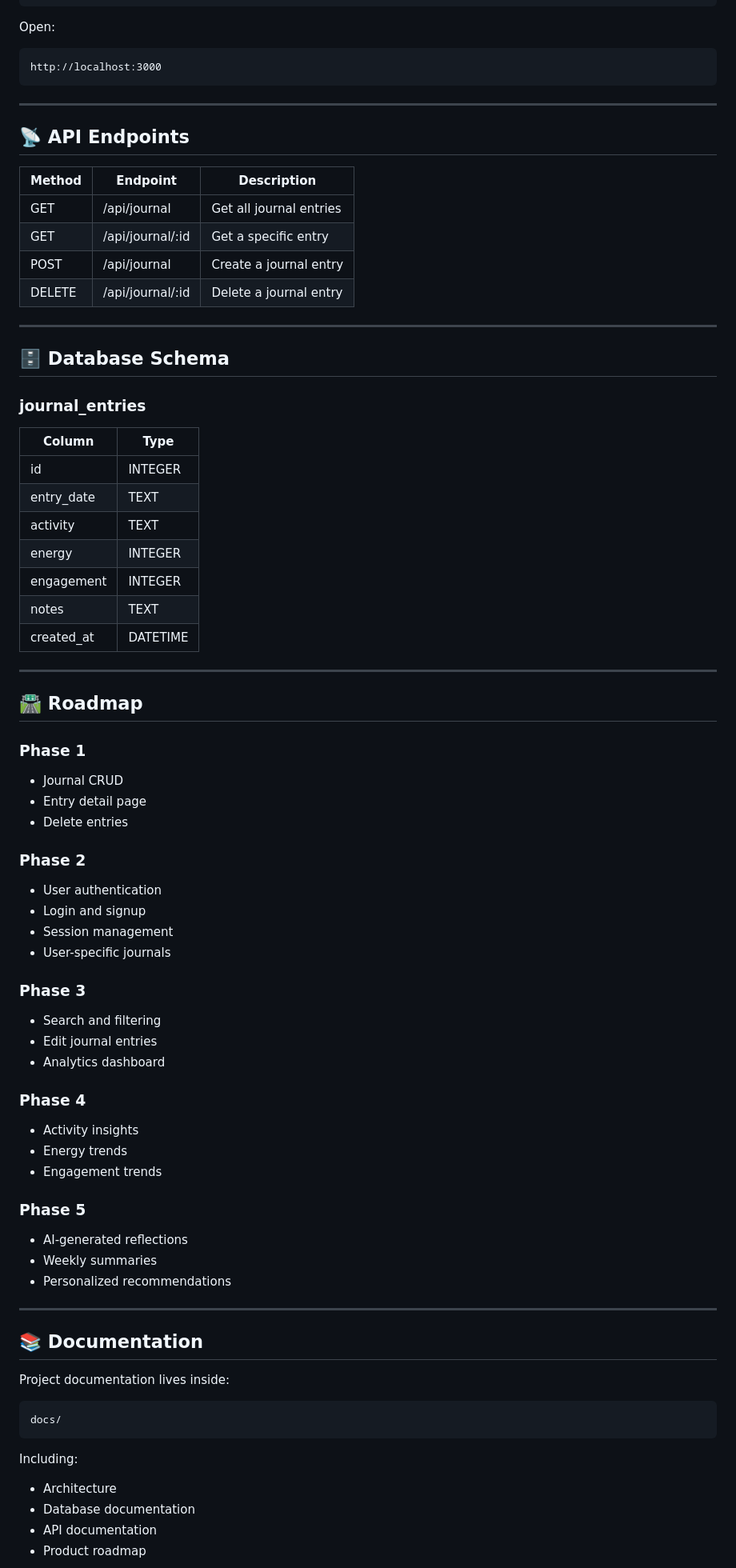
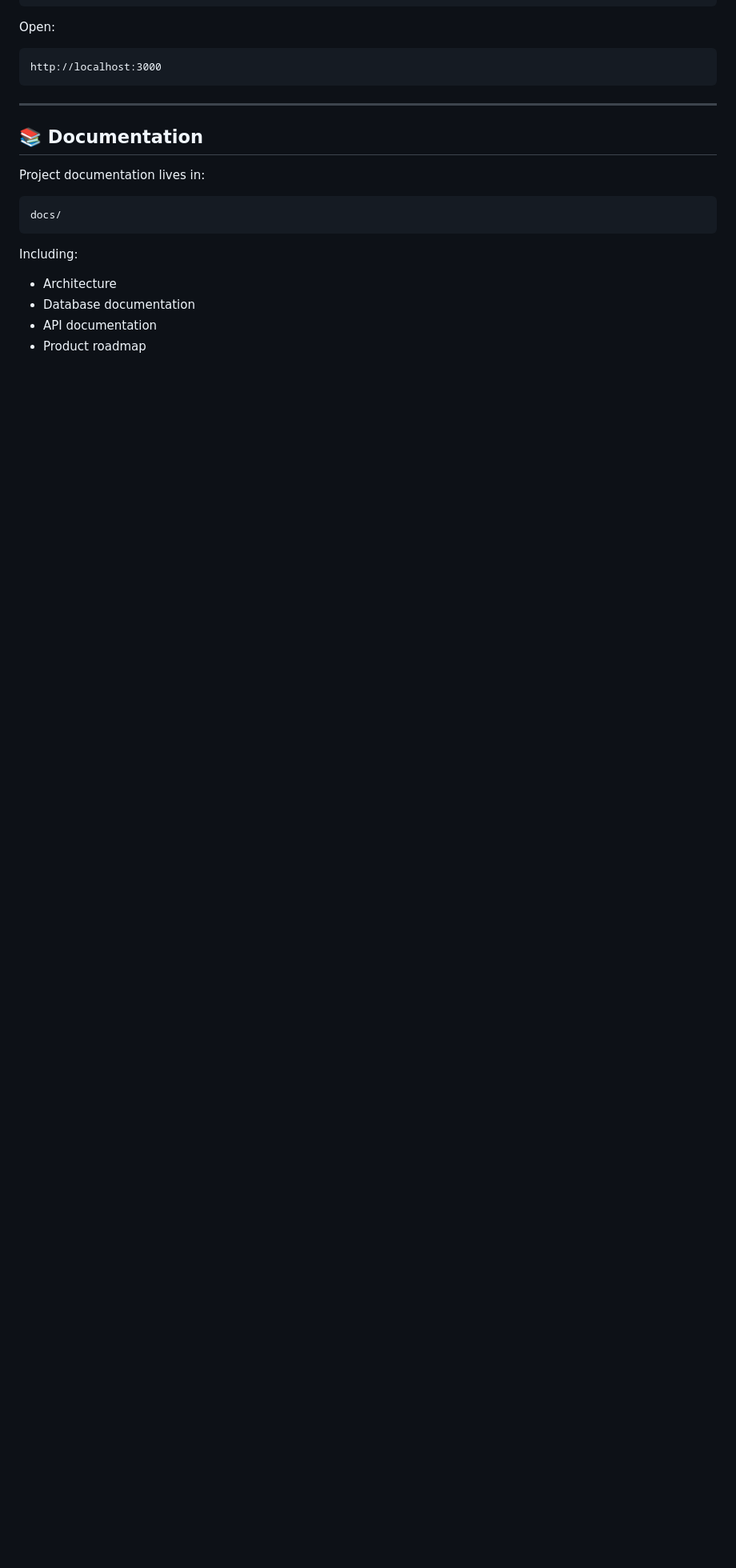
Before and after one commit to meenakshi-saravanan/good-time-journal, a Markdown page: README.md, the part around one of its changes. Shown at 80% size. Drawn GitHub-style; blank space fills up the shorter version.

````diff
--- a/README.md
+++ b/README.md
@@ -147,71 +172,9 @@ http://localhost:3000
 
 ---
 
-## 📡 API Endpoints
-
-| Method | Endpoint | Description |
-|----------|----------|----------|
-| GET | /api/journal | Get all journal entries |
-| GET | /api/journal/:id | Get a specific entry |
-| POST | /api/journal | Create a journal entry |
-| DELETE | /api/journal/:id | Delete a journal entry |
-
----
-
-## 🗄️ Database Schema
-
-### journal_entries
-
-| Column | Type |
-|----------|----------|
-| id | INTEGER |
-| entry_date | TEXT |
-| activity | TEXT |
-| energy | INTEGER |
-| engagement | INTEGER |
-| notes | TEXT |
-| created_at | DATETIME |
-
----
-
-## 🛣️ Roadmap
-
-### Phase 1
-
-- Journal CRUD
-- Entry detail page
-- Delete entries
-
-### Phase 2
-
-- User authentication
-- Login and signup
-- Session management
-- User-specific journals
-
-### Phase 3
-
-- Search and filtering
-- Edit journal entries
-- Analytics dashboard
-
-### Phase 4
-
-- Activity insights
-- Energy trends
-- Engagement trends
-
-### Phase 5
-
-- AI-generated reflections
-- Weekly summaries
-- Personalized recommendations
-
----
-
 ## 📚 Documentation
 
-Project documentation lives inside:
+Project documentation lives in:
 
 ```text
 docs/
````
Also changed, not shown: other parts of README.md (+126 -89 lines).
